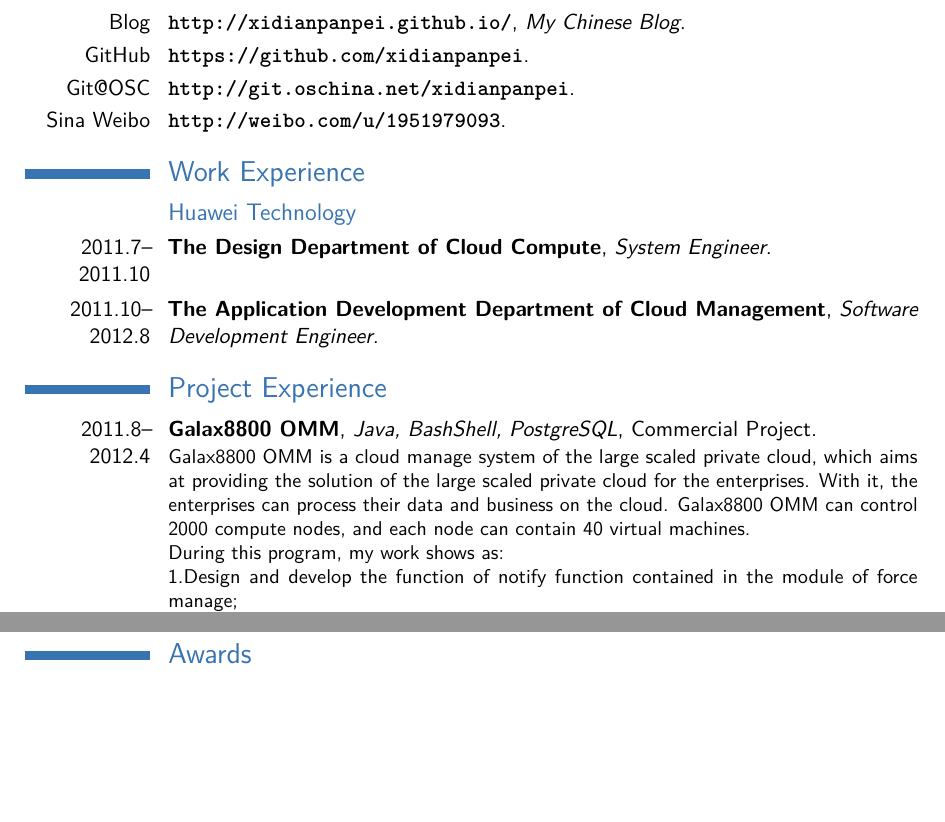
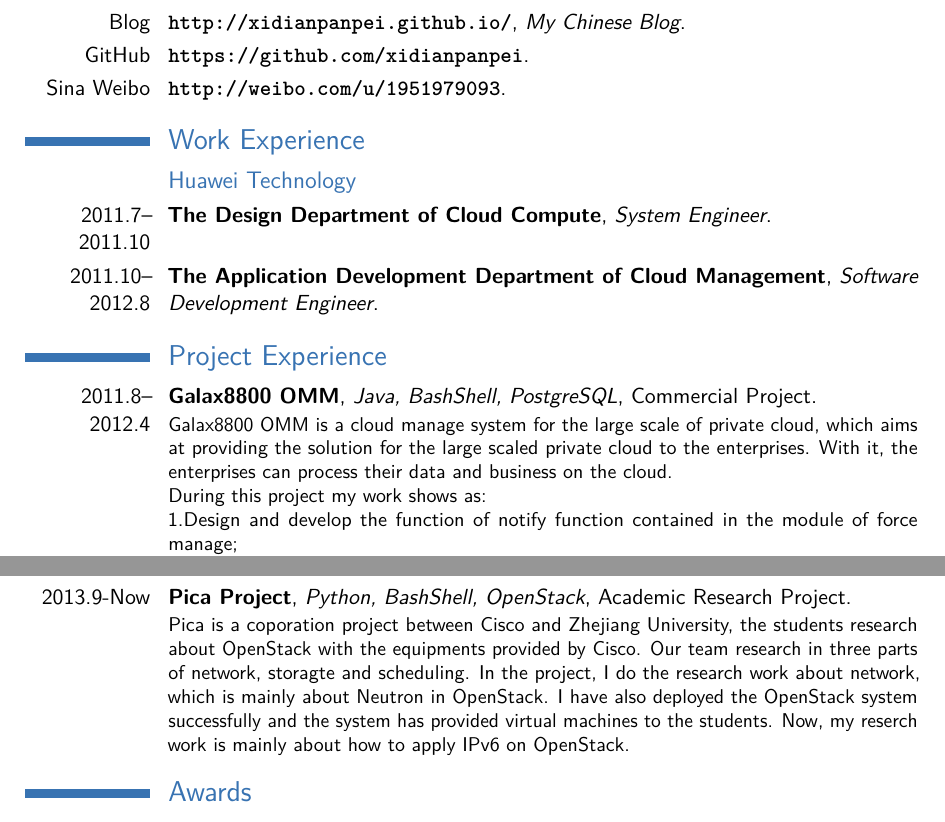
Before and after one commit to xidianpanpei/resume-source, a LaTeX CV (my_cv_en.tex): two parts of pages 1 and 2 of 2, joined at a grey line, cut so that both start at the same text, the shorter picture padded with empty space. Compiled offline with pdfLaTeX.

Commit message:
提交信息： 1.更新简历，添加项目经历
Signed-off-by: panpei <xidianpanpei@126.com>

```diff
--- a/my_cv_en.tex
+++ b/my_cv_en.tex
@@ -37,7 +37,6 @@
 \section{Community}
 \cventry{Blog}{\url{http://xidianpanpei.github.io/}}{My Chinese Blog}{}{}{}
 \cventry{GitHub}{\url{https://github.com/xidianpanpei}}{}{}{}{}
-\cventry{Git@OSC}{\url{http://git.oschina.net/xidianpanpei}}{}{}{}{}
 \cventry{Sina Weibo}{\url{http://weibo.com/u/1951979093}}{}{}{}{}
 
 %\section{Publications}
@@ -52,8 +51,8 @@
 \cventry{2011.10--2012.8}{The Application Development Department of Cloud Management}{Software Development Engineer}{}{}{}
 
 \section{Project Experience}
-\cventry{2011.8--2012.4}{Galax8800 OMM}{Java, BashShell, PostgreSQL}{Commercial Project}{}{Galax8800 OMM is a cloud manage system of the large scaled private cloud, which aims at providing the solution of the large scaled private cloud for the enterprises. With it, the enterprises can process their data and business on the cloud. Galax8800 OMM can control 2000 compute nodes, and each node can contain 40 virtual machines.\\
-During this program, my work shows as:\\
+\cventry{2011.8--2012.4}{Galax8800 OMM}{Java, BashShell, PostgreSQL}{Commercial Project}{}{Galax8800 OMM is a cloud manage system for the large scale of private cloud, which aims at providing the solution for the large scaled private cloud to the enterprises. With it, the enterprises can process their data and business on the cloud. \\
+During this project my work shows as:\\
 1.Design and develop the function of notify function contained in the module of force manage;\\
 2.Develop the core function of the module of force manage.
 }
@@ -61,7 +60,7 @@ During this program, my work shows as:\\
 \vspace*{0.2\baselineskip}
 
 \cventry{2012.4--2012.8}{FusionCube GalaxManager}{Java, BashShell, PostgreSQL, Maven}{Commercial Project}{}{FusionCube is the small cloud solution of Huawei, it aims at providing the small cloud structing plan for the small enterprises. The enterprises can build their own private cloud quickly with the FusionCube and achieve their business processing on the cloud.\\
-During this program, my work shows as:\\
+During this project, my work shows as:\\
 1.Develop the module named as IAM, which contains login, regulars processing and so on;\\
 2.Develop the function of the domain;\\
 3.Develop the install package of the IAM module with Bash and Maven;\\
@@ -69,4 +68,6 @@ During this program, my work shows as:\\
 }
+\vspace*{0.2\baselineskip}
+\cventry{2013.9-Now}{Pica Project}{Python, BashShell, OpenStack}{Academic Research Project}{}{Pica is a coporation project between Cisco and Zhejiang University, the students research about OpenStack with the equipments provided by Cisco. Our team research in three parts of network, storagte and scheduling. In the project, I do the research work about network, which is mainly about Neutron in OpenStack. I have also deployed the OpenStack system successfully and the system has provided virtual machines to the students. Now, my reserch work is mainly about how to apply IPv6 on OpenStack.}
 
 \section{Awards}
 \cventry{2008}{Second Grade Scholarship for Undergraduates, Excellent Student}{}{}{}{}
```
Also changed, not shown: my_cv_zh.tex (+4 -3 lines), my_cv_en.tex (2 more changed lines).
